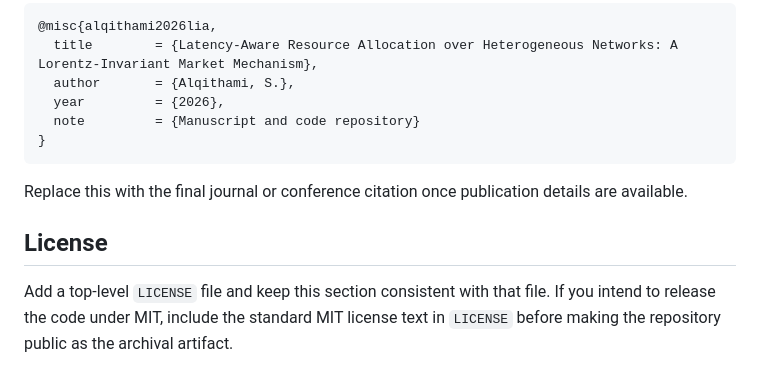
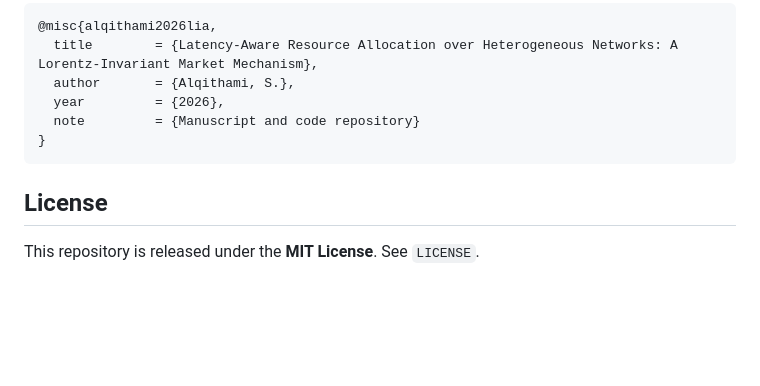
Before and after one commit to alqithami/LiA, a Markdown page: README.md, the part around one of its changes. GitHub-like rendering; blank space fills up the shorter version.

````diff
--- a/README.md
+++ b/README.md
@@ -274,8 +276,6 @@ If you use this repository, please cite the accompanying manuscript. If final pu
 }
 ```
 
-Replace this with the final journal or conference citation once publication details are available.
-
 ## License
 
-Add a top-level `LICENSE` file and keep this section consistent with that file. If you intend to release the code under MIT, include the standard MIT license text in `LICENSE` before making the repository public as the archival artifact.
+This repository is released under the **MIT License**. See `LICENSE`.
````
Also changed, not shown: other parts of README.md (+2 -0 lines).
